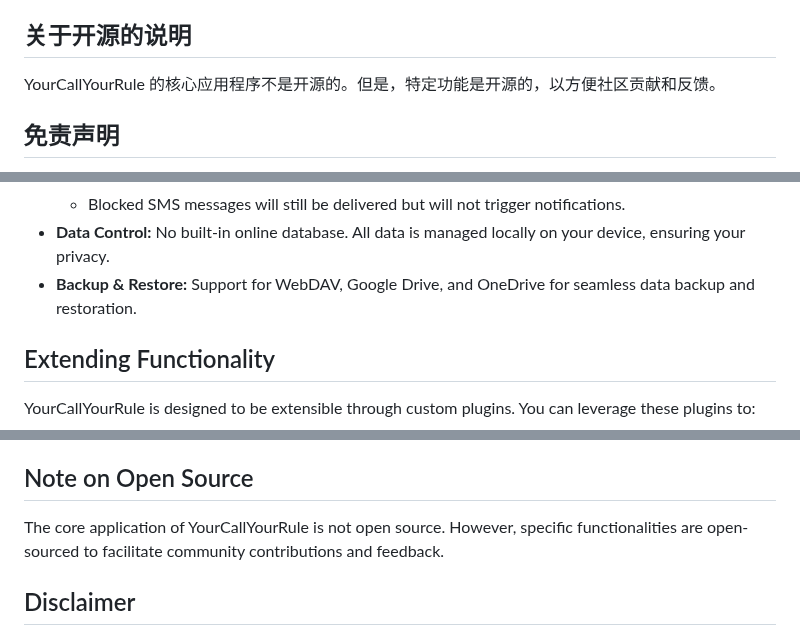
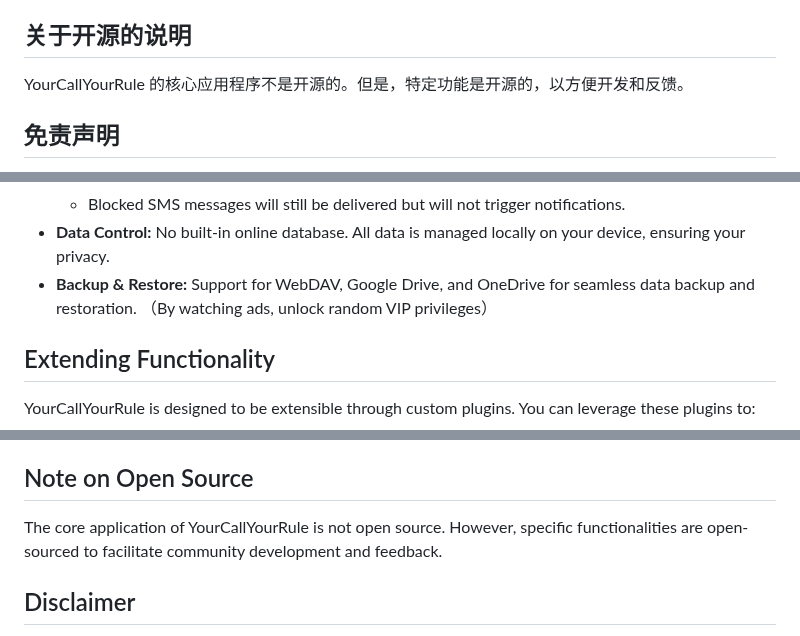
Before and after one commit to haygcao/yourcallyourruletranslation, a Markdown page: README.md, 3 parts joined by grey strips. GitHub-like rendering.

```diff
--- a/README.md
+++ b/README.md
@@ -50,7 +50,7 @@ YourCallYourRule 通过自定义插件进行扩展。您可以利用这些插件
 
 ## 关于开源的说明
 
-YourCallYourRule 的核心应用程序不是开源的。但是，特定功能是开源的，以方便社区贡献和反馈。
+YourCallYourRule 的核心应用程序不是开源的。但是，特定功能是开源的，以方便开发和反馈。
 
 ## 免责声明
 
@@ -82,7 +82,7 @@ YourCallYourRule 的核心应用程序不是开源的。但是，特定功能是
   * Requires muting your native SMS app's notifications to prevent unwanted alerts.
   * Blocked SMS messages will still be delivered but will not trigger notifications.
 * **Data Control:** No built-in online database. All data is managed locally on your device, ensuring your privacy.
-* **Backup & Restore:** Support for WebDAV, Google Drive, and OneDrive for seamless data backup and restoration.
+* **Backup & Restore:** Support for WebDAV, Google Drive, and OneDrive for seamless data backup and restoration.  （By watching ads, unlock random VIP privileges）
 
 ## Extending Functionality
 
@@ -116,7 +116,7 @@ For inspiration, check out these example workflows for creating custom subscript
 
 ## Note on Open Source
 
-The core application of YourCallYourRule is not open source. However, specific functionalities are open-sourced to facilitate community contributions and feedback.
+The core application of YourCallYourRule is not open source. However, specific functionalities are open-sourced to facilitate community development and feedback.
 
 ## Disclaimer
 
```
